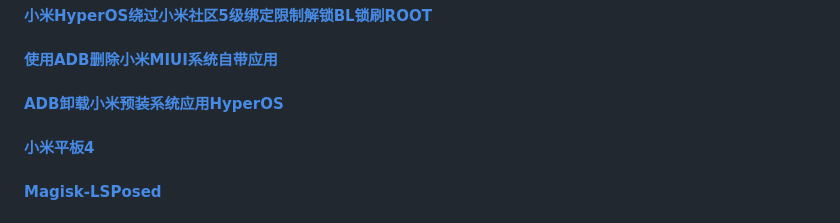
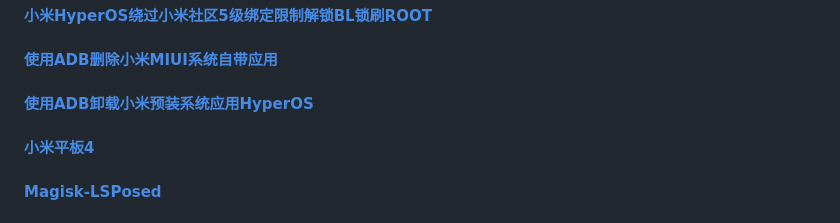
Before and after one commit to mokk731/mokk731.github.io, a Markdown page: md/mydiy.md, the part around the change. Rendered like a GitHub page.

```diff
--- a/md/mydiy.md
+++ b/md/mydiy.md
@@ -25,7 +25,7 @@
 #### [小米HyperOS绕过小米社区5级绑定限制解锁BL锁刷ROOT](https://mokk731.github.io/txt/mydiy/小米HyperOS绕过小米社区5级绑定限制解锁BL锁刷ROOT.txt)
 
 #### [使用ADB删除小米MIUI系统自带应用](https://mokk731.github.io/txt/mydiy/adbmiui.txt)
-#### [ADB卸载小米预装系统应用HyperOS](https://mokk731.github.io/txt/mydiy/adbhyperos.txt)
+#### [使用ADB卸载小米预装系统应用HyperOS](https://mokk731.github.io/txt/mydiy/adbhyperos.txt)
 
 #### [小米平板4](https://mokk731.github.io/txt/mydiy/mi-pad4.txt)
 
```
